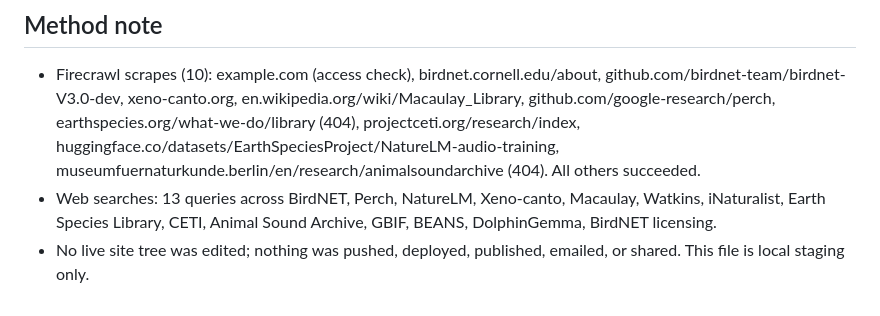
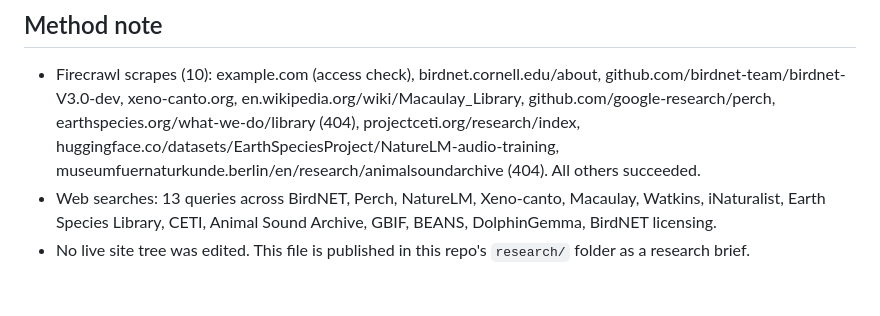
Before and after one commit to AGIFutureFoundation/bioacoustics-cloud, a Markdown page: research/research-wave.md, the part around the change. GitHub-like rendering.

```diff
--- a/research/research-wave.md
+++ b/research/research-wave.md
@@ -281,4 +281,4 @@ Only items verified in sources checked this pass:
 
 - Firecrawl scrapes (10): example.com (access check), birdnet.cornell.edu/about, github.com/birdnet-team/birdnet-V3.0-dev, xeno-canto.org, en.wikipedia.org/wiki/Macaulay_Library, github.com/google-research/perch, earthspecies.org/what-we-do/library (404), projectceti.org/research/index, huggingface.co/datasets/EarthSpeciesProject/NatureLM-audio-training, museumfuernaturkunde.berlin/en/research/animalsoundarchive (404). All others succeeded.
 - Web searches: 13 queries across BirdNET, Perch, NatureLM, Xeno-canto, Macaulay, Watkins, iNaturalist, Earth Species Library, CETI, Animal Sound Archive, GBIF, BEANS, DolphinGemma, BirdNET licensing.
-- No live site tree was edited; nothing was pushed, deployed, published, emailed, or shared. This file is local staging only.
+- No live site tree was edited. This file is published in this repo's `research/` folder as a research brief.
```
Also changed, not shown: research/brief-wave-bioacoustics.md (+1 -1 lines).
